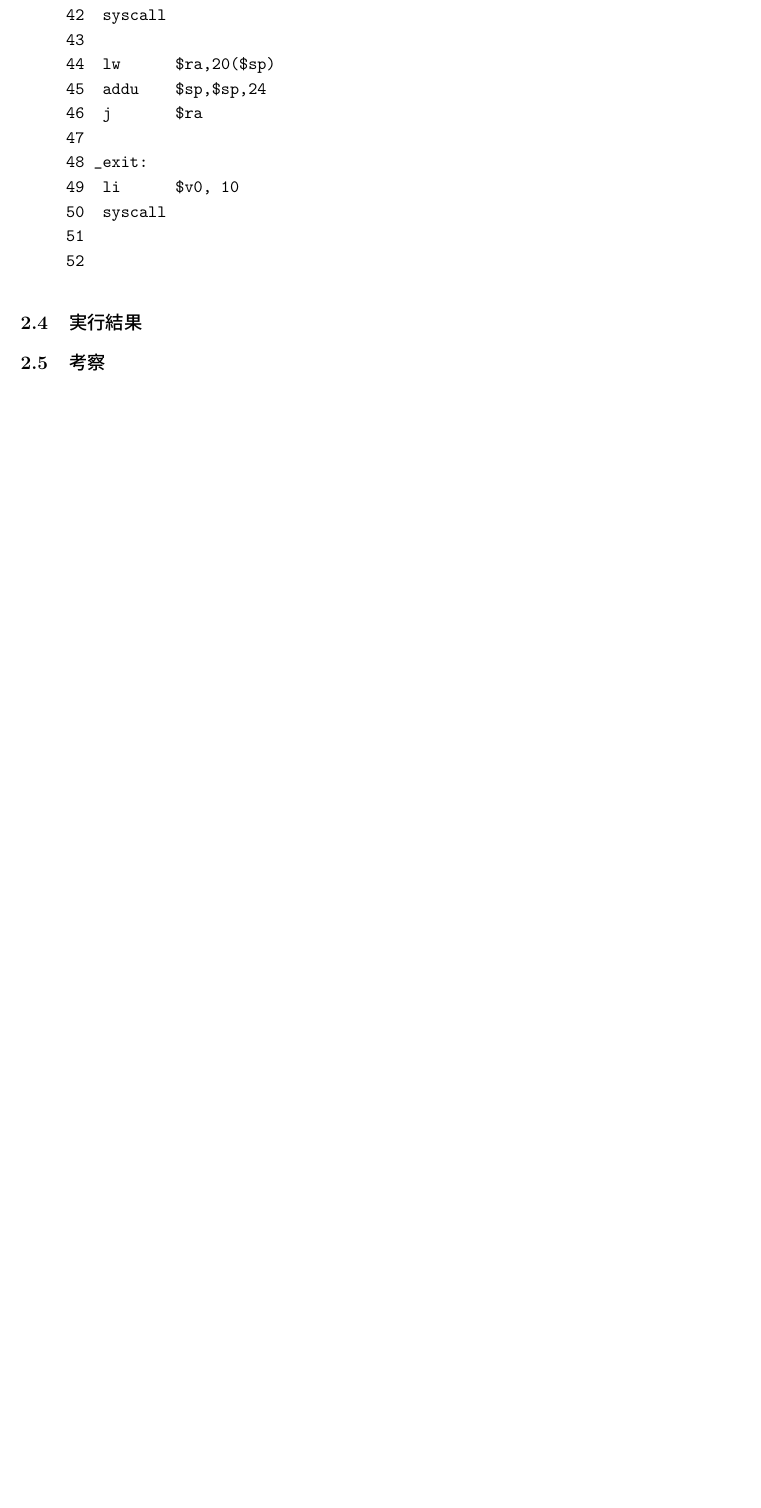
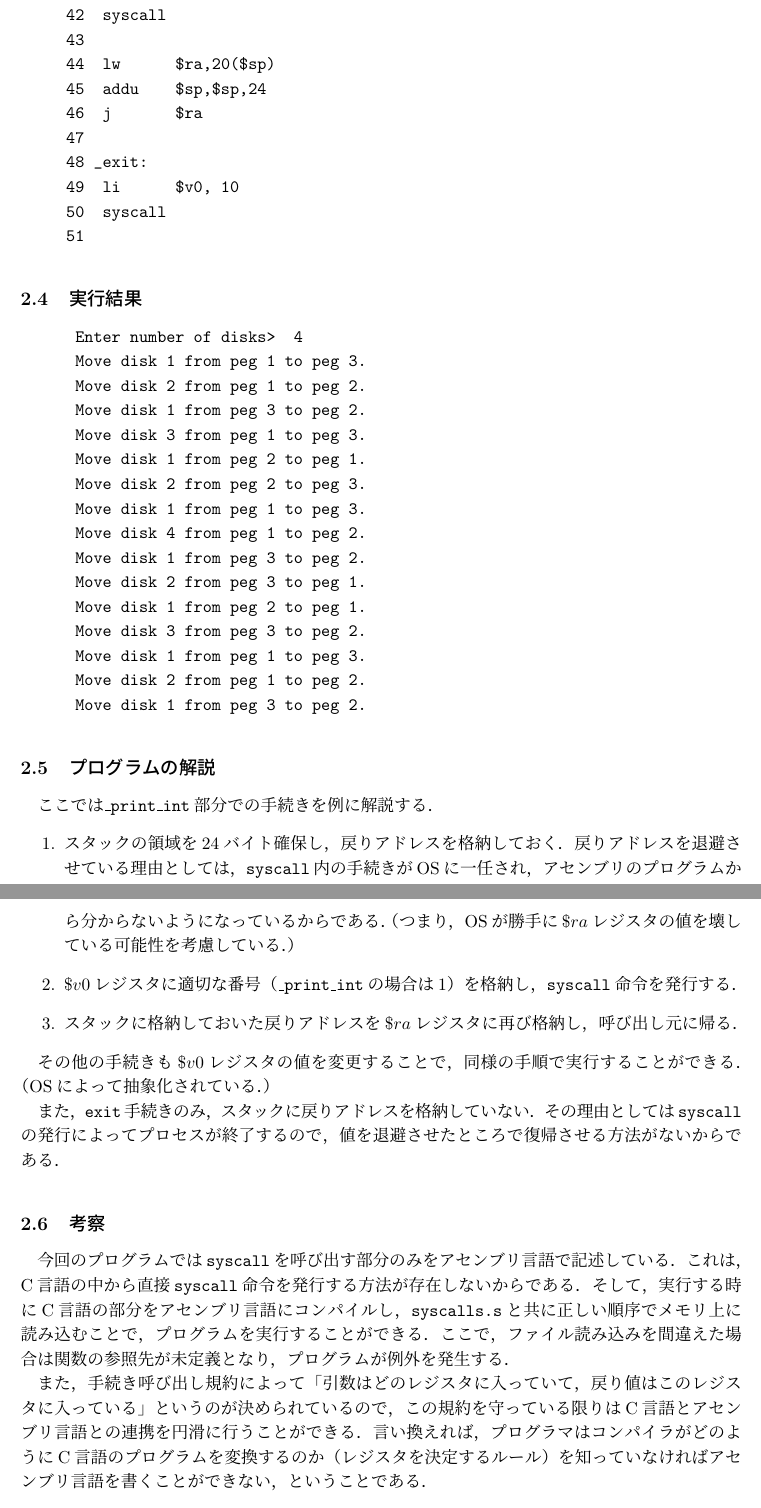
Before and after one commit to banira0428/systemprogramming, a LaTeX document (sys_pro2_09430559.tex): part of page 3 of 3 before the commit and two parts of pages 3 and 4 of 4 after it, the two joined at a grey line, cut so that both start at the same text, the shorter picture padded with empty space. Compiled offline with pLaTeX and dvipdfmx.

Commit message:
課題1　完成

```diff
--- a/sys_pro2_09430559.tex
+++ b/sys_pro2_09430559.tex
@@ -122,15 +122,55 @@ SPIMが提供するシステムコールを C言語から実行できるよう
      49	 li      $v0, 10
      50	 syscall
      51
-     52
 \end{verbatim}
 
 \subsection{実行結果}
 
+\begin{verbatim}
+      Enter number of disks>  4
+      Move disk 1 from peg 1 to peg 3.
+      Move disk 2 from peg 1 to peg 2.
+      Move disk 1 from peg 3 to peg 2.
+      Move disk 3 from peg 1 to peg 3.
+      Move disk 1 from peg 2 to peg 1.
+      Move disk 2 from peg 2 to peg 3.
+      Move disk 1 from peg 1 to peg 3.
+      Move disk 4 from peg 1 to peg 2.
+      Move disk 1 from peg 3 to peg 2.
+      Move disk 2 from peg 3 to peg 1.
+      Move disk 1 from peg 2 to peg 1.
+      Move disk 3 from peg 3 to peg 2.
+      Move disk 1 from peg 1 to peg 3.
+      Move disk 2 from peg 1 to peg 2.
+      Move disk 1 from peg 3 to peg 2.
+\end{verbatim}
+
+\subsection{プログラムの解説}
+ここでは{\tt \_print\_int}部分での手続きを例に解説する．
+\begin{enumerate}
+      \item スタックの領域を$24$バイト確保し，戻りアドレスを格納しておく．戻りアドレスを退避させている理由としては，
+      {\tt syscall}内の手続きがOSに一任され，アセンブリのプログラムから分からないようになっているからである．
+      （つまり，OSが勝手に$\$ra$レジスタの値を壊している可能性を考慮している．）
+      \item $\$v0$レジスタに適切な番号（{\tt \_print\_int}の場合は$1$）を格納し，{\tt syscall}命令を発行する．
+      \item スタックに格納しておいた戻りアドレスを$\$ra$レジスタに再び格納し，呼び出し元に帰る．
+\end{enumerate}
+
+その他の手続きも$\$v0$レジスタの値を変更することで，同様の手順で実行することができる．（OSによって抽象化されている．）
+
+また，{\tt exit}手続きのみ，スタックに戻りアドレスを格納していない．
+その理由としては{\tt syscall}の発行によってプロセスが終了するので，
+値を退避させたところで復帰させる方法がないからである．
 
 \subsection{考察}
 
+今回のプログラムでは{\tt syscall}を呼び出す部分のみをアセンブリ言語で記述している．
+これは，C言語の中から直接{\tt syscall}命令を発行する方法が存在しないからである．
+そして，実行する時にC言語の部分をアセンブリ言語にコンパイルし，{\tt syscalls.s}と共に正しい順序でメモリ上に読み込むことで，
+プログラムを実行することができる．ここで，ファイル読み込みを間違えた場合は関数の参照先が未定義となり，プログラムが例外を発生する．
 
+また，手続き呼び出し規約によって「引数はどのレジスタに入っていて，戻り値はこのレジスタに入っている」というのが決められているので，
+この規約を守っている限りはC言語とアセンブリ言語との連携を円滑に行うことができる．
+言い換えれば，プログラマはコンパイラがどのようにC言語のプログラムを変換するのか（レジスタを決定するルール）を知っていなければアセンブリ言語を書くことができない，ということである．
 
 %%%%%%%%%%%%%%%%%%%%%%%%%%%%%%%%%%%%%%%%%%%%%%%%%%%%%%%%%%%%%%%%
 \section{課題2-2}
```
Also changed, not shown: sys_pro2_09430559.pdf.
